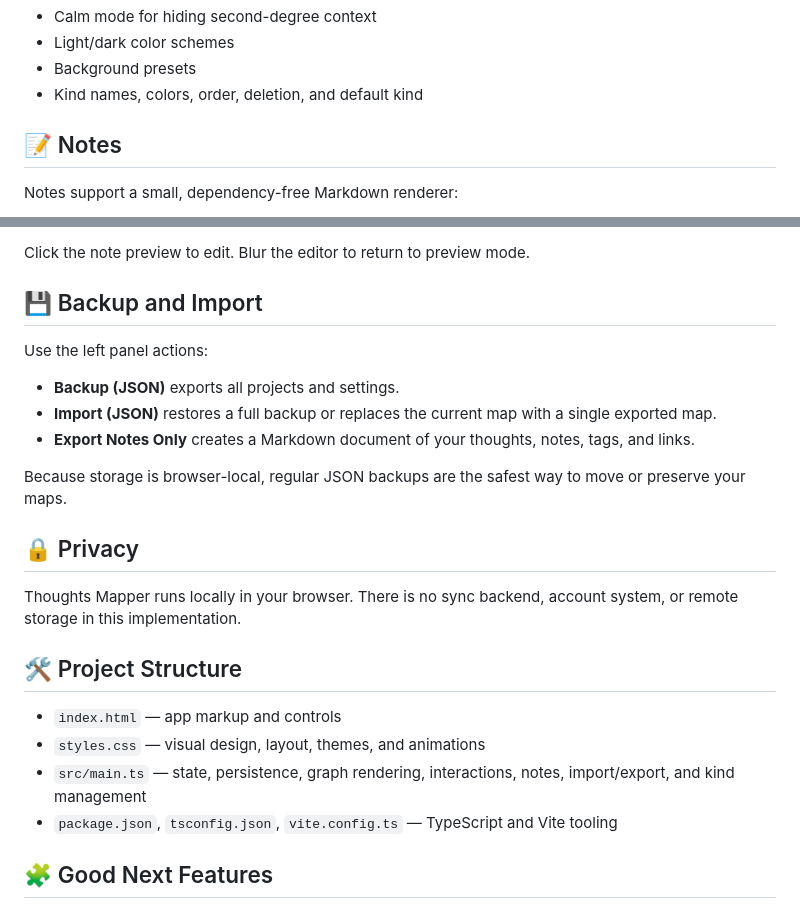
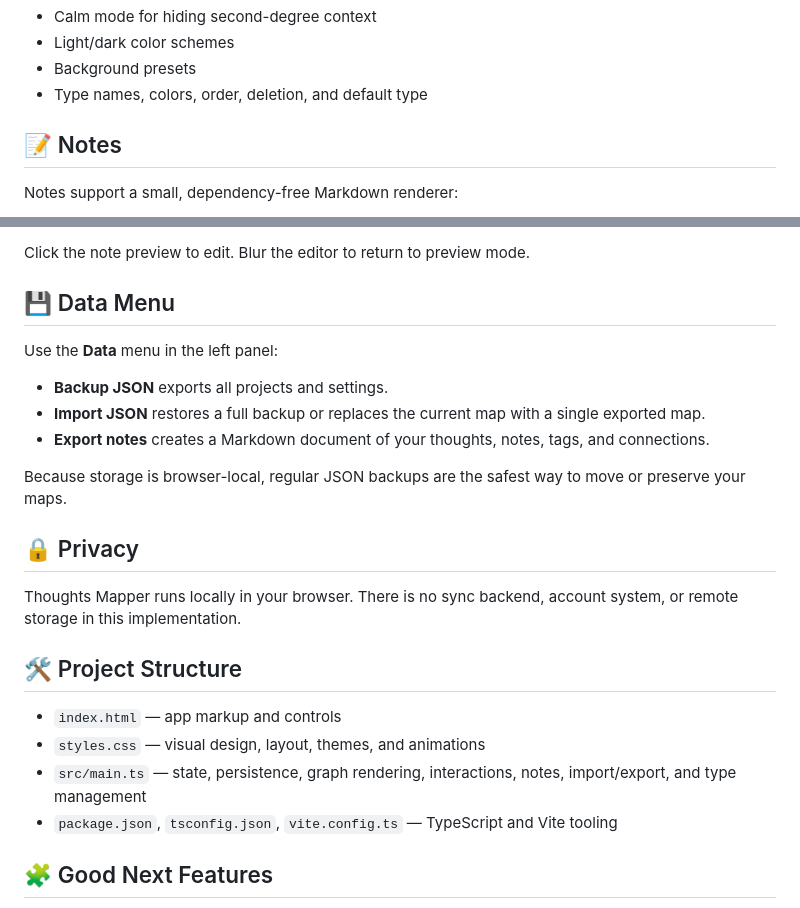
Before and after one commit to ikelaiah/thoughts-mapper, a Markdown page: README.md, 2 parts joined by grey strips. Drawn GitHub-style.

```diff
--- a/README.md
+++ b/README.md
@@ -80,7 +96,7 @@ Use **Settings** to adjust:
 - Calm mode for hiding second-degree context
 - Light/dark color schemes
 - Background presets
-- Kind names, colors, order, deletion, and default kind
+- Type names, colors, order, deletion, and default type
 
 ## 📝 Notes
 
@@ -97,13 +113,13 @@ Notes support a small, dependency-free Markdown renderer:
 
 Click the note preview to edit. Blur the editor to return to preview mode.
 
-## 💾 Backup and Import
+## 💾 Data Menu
 
-Use the left panel actions:
+Use the **Data** menu in the left panel:
 
-- **Backup (JSON)** exports all projects and settings.
-- **Import (JSON)** restores a full backup or replaces the current map with a single exported map.
-- **Export Notes Only** creates a Markdown document of your thoughts, notes, tags, and links.
+- **Backup JSON** exports all projects and settings.
+- **Import JSON** restores a full backup or replaces the current map with a single exported map.
+- **Export notes** creates a Markdown document of your thoughts, notes, tags, and connections.
 
 Because storage is browser-local, regular JSON backups are the safest way to move or preserve your maps.
 
@@ -115,7 +131,7 @@ Thoughts Mapper runs locally in your browser. There is no sync backend, account
 
 - `index.html` — app markup and controls
 - `styles.css` — visual design, layout, themes, and animations
-- `src/main.ts` — state, persistence, graph rendering, interactions, notes, import/export, and kind management
+- `src/main.ts` — state, persistence, graph rendering, interactions, notes, import/export, and type management
 - `package.json`, `tsconfig.json`, `vite.config.ts` — TypeScript and Vite tooling
 
 ## 🧩 Good Next Features
```
Also changed, not shown: other parts of README.md (+32 -16 lines).
